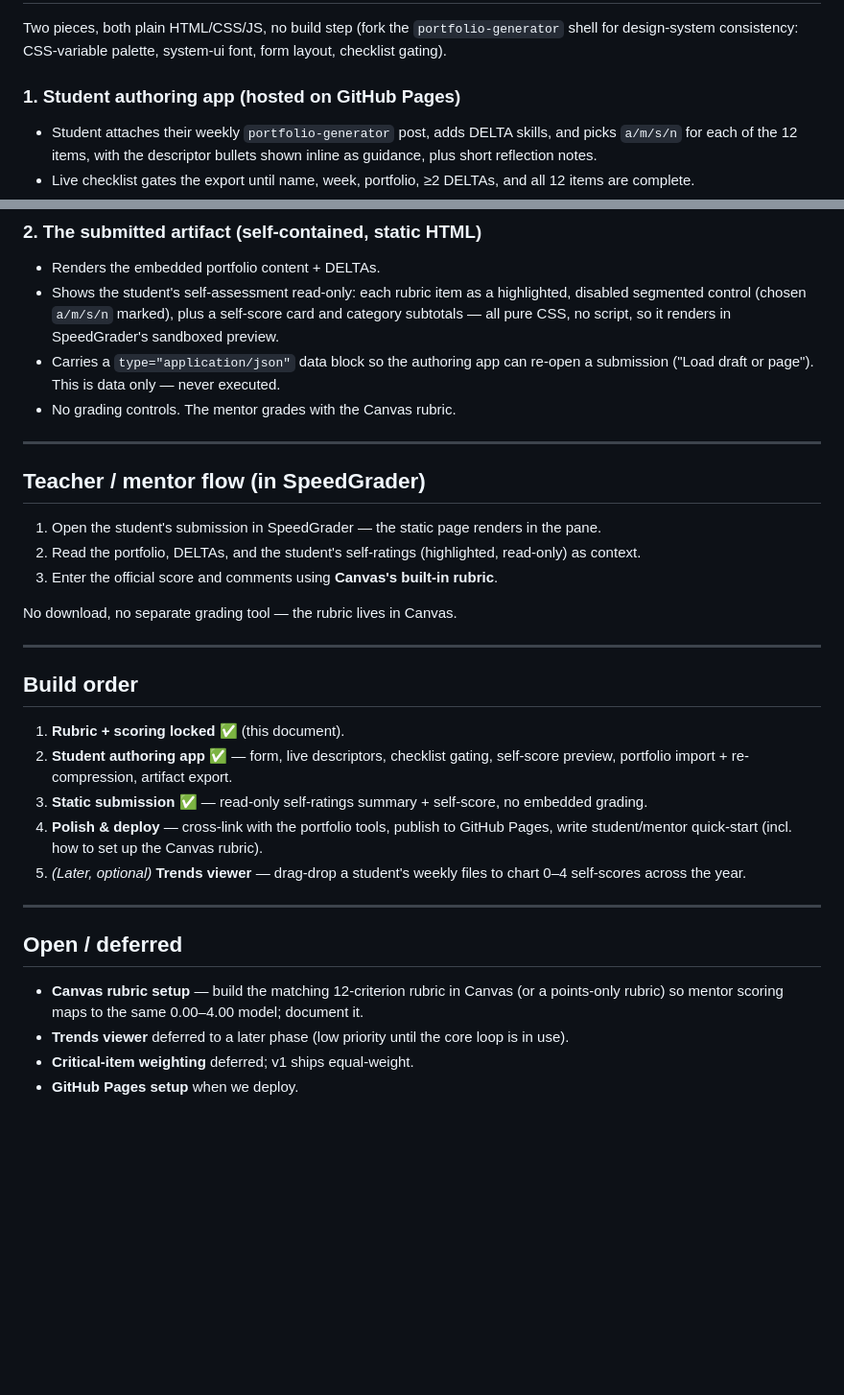
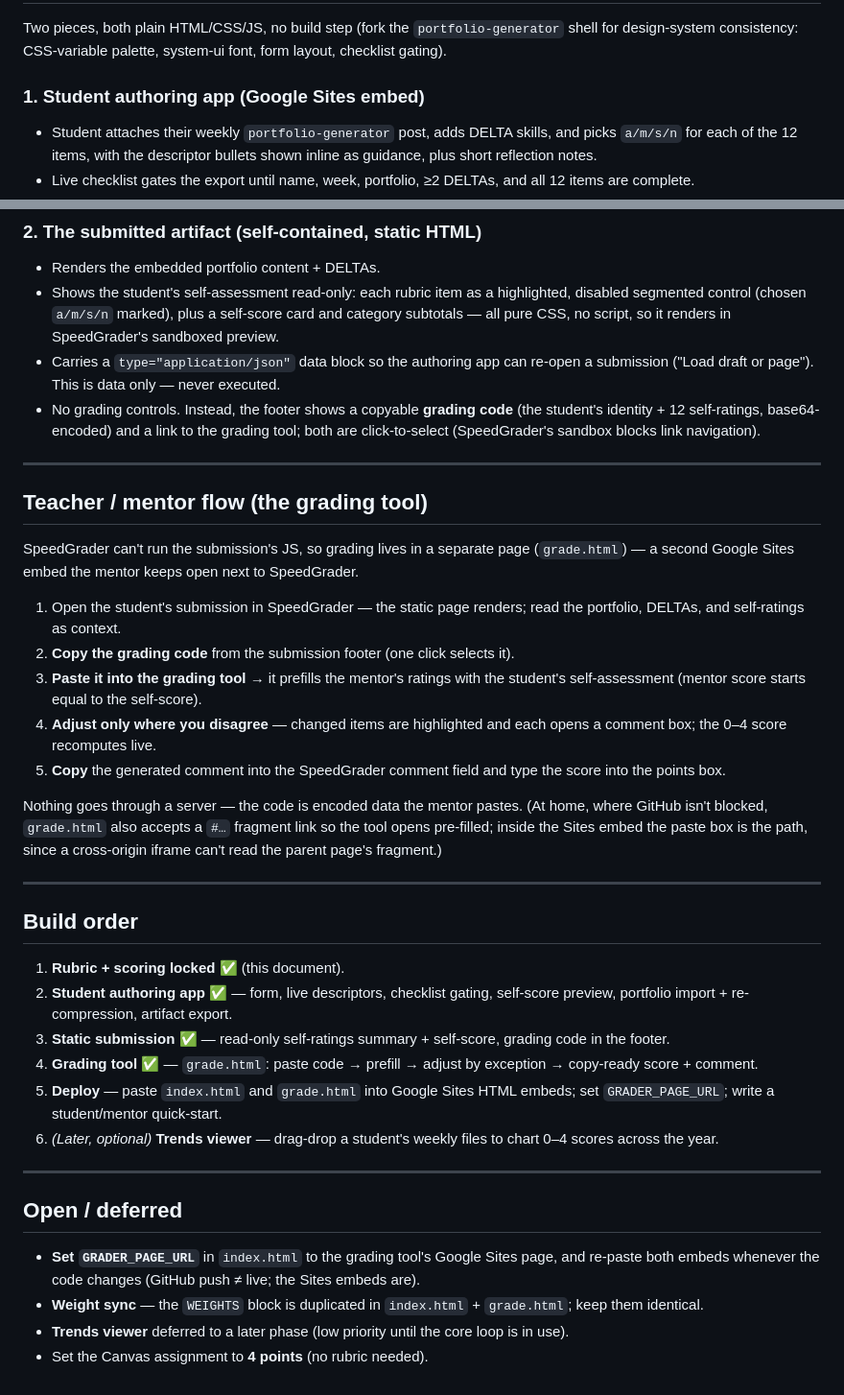
Before and after one commit to dpengineering/performance-review, a Markdown page: PLAN.md, 2 parts joined by grey strips. Shown at 96% size. GitHub-like rendering; blank space fills up the shorter version.

Commit message:
PLAN: update grading + hosting to current reality
Grading no longer uses a Canvas rubric — it moved to a separate grade.html
tool (paste the submission's code, prefill from the self-assessment, adjust
by exception, copy score + comment into Canvas). Both apps now deploy as
embedded Google Sites pages because GitHub is blocked on school Wi-Fi; the
GitHub repo is source/backup only. Updated the intro, locked-decisions rows,
the sandbox note, the mentor-flow section, build order, and open items.

Co-Authored-By: Claude Opus 4.8 <noreply@anthropic.com>

```diff
--- a/PLAN.md
+++ b/PLAN.md
@@ -139,7 +142,7 @@ Two pieces, both plain HTML/CSS/JS, no build step (fork the `portfolio-generator
 shell for design-system consistency: CSS-variable palette, system-ui font,
 form layout, checklist gating).
 
-### 1. Student authoring app (hosted on GitHub Pages)
+### 1. Student authoring app (Google Sites embed)
 - Student attaches their weekly `portfolio-generator` post, adds DELTA skills, and
   picks `a/m/s/n` for each of the 12 items, with the descriptor bullets shown
   inline as guidance, plus short reflection notes.
@@ -159,18 +162,31 @@ form layout, checklist gating).
   sandboxed preview.
 - Carries a `type="application/json"` data block so the authoring app can re-open a
   submission ("Load draft or page"). This is data only — never executed.
-- No grading controls. The mentor grades with the Canvas rubric.
+- No grading controls. Instead, the footer shows a copyable **grading code** (the
+  student's identity + 12 self-ratings, base64-encoded) and a link to the grading tool;
+  both are click-to-select (SpeedGrader's sandbox blocks link navigation).
 
 ---
 
-## Teacher / mentor flow (in SpeedGrader)
+## Teacher / mentor flow (the grading tool)
 
-1. Open the student's submission in SpeedGrader — the static page renders in the pane.
-2. Read the portfolio, DELTAs, and the student's self-ratings (highlighted, read-only)
-   as context.
-3. Enter the official score and comments using **Canvas's built-in rubric**.
+SpeedGrader can't run the submission's JS, so grading lives in a separate page
+(`grade.html`) — a second Google Sites embed the mentor keeps open next to SpeedGrader.
 
-No download, no separate grading tool — the rubric lives in Canvas.
+1. Open the student's submission in SpeedGrader — the static page renders; read the
+   portfolio, DELTAs, and self-ratings as context.
+2. **Copy the grading code** from the submission footer (one click selects it).
+3. **Paste it into the grading tool** → it prefills the mentor's ratings with the
+   student's self-assessment (mentor score starts equal to the self-score).
+4. **Adjust only where you disagree** — changed items are highlighted and each opens a
+   comment box; the 0–4 score recomputes live.
+5. **Copy** the generated comment into the SpeedGrader comment field and type the score
+   into the points box.
+
+Nothing goes through a server — the code is encoded data the mentor pastes. (At home,
+where GitHub isn't blocked, `grade.html` also accepts a `#…` fragment link so the tool
+opens pre-filled; inside the Sites embed the paste box is the path, since a cross-origin
+iframe can't read the parent page's fragment.)
 
 ---
 
@@ -178,16 +194,17 @@ No download, no separate grading tool — the rubric lives in Canvas.
 
 1. **Rubric + scoring locked** ✅ (this document).
 2. **Student authoring app** ✅ — form, live descriptors, checklist gating, self-score preview, portfolio import + re-compression, artifact export.
-3. **Static submission** ✅ — read-only self-ratings summary + self-score, no embedded grading.
-4. **Polish & deploy** — cross-link with the portfolio tools, publish to GitHub Pages, write student/mentor quick-start (incl. how to set up the Canvas rubric).
-5. *(Later, optional)* **Trends viewer** — drag-drop a student's weekly files to chart 0–4 self-scores across the year.
+3. **Static submission** ✅ — read-only self-ratings summary + self-score, grading code in the footer.
+4. **Grading tool** ✅ — `grade.html`: paste code → prefill → adjust by exception → copy-ready score + comment.
+5. **Deploy** — paste `index.html` and `grade.html` into Google Sites HTML embeds; set `GRADER_PAGE_URL`; write a student/mentor quick-start.
+6. *(Later, optional)* **Trends viewer** — drag-drop a student's weekly files to chart 0–4 scores across the year.
 
 ---
 
 ## Open / deferred
 
-- **Canvas rubric setup** — build the matching 12-criterion rubric in Canvas (or a
-  points-only rubric) so mentor scoring maps to the same 0.00–4.00 model; document it.
+- **Set `GRADER_PAGE_URL`** in `index.html` to the grading tool's Google Sites page, and
+  re-paste both embeds whenever the code changes (GitHub push ≠ live; the Sites embeds are).
+- **Weight sync** — the `WEIGHTS` block is duplicated in `index.html` + `grade.html`; keep them identical.
 - **Trends viewer** deferred to a later phase (low priority until the core loop is in use).
-- **Critical-item weighting** deferred; v1 ships equal-weight.
-- **GitHub Pages setup** when we deploy.
+- Set the Canvas assignment to **4 points** (no rubric needed).
```
Also changed, not shown: other parts of PLAN.md (+14 -11 lines).
